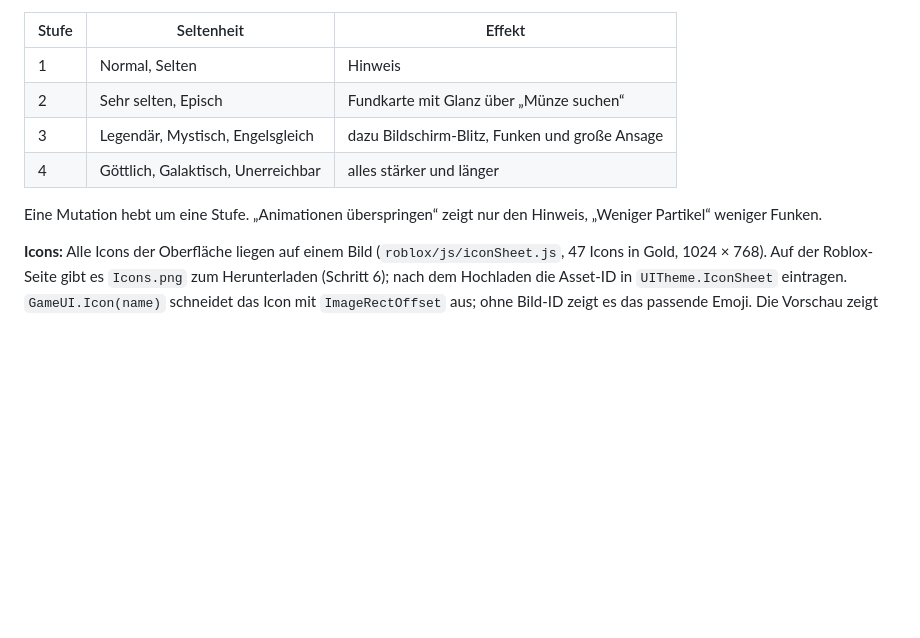
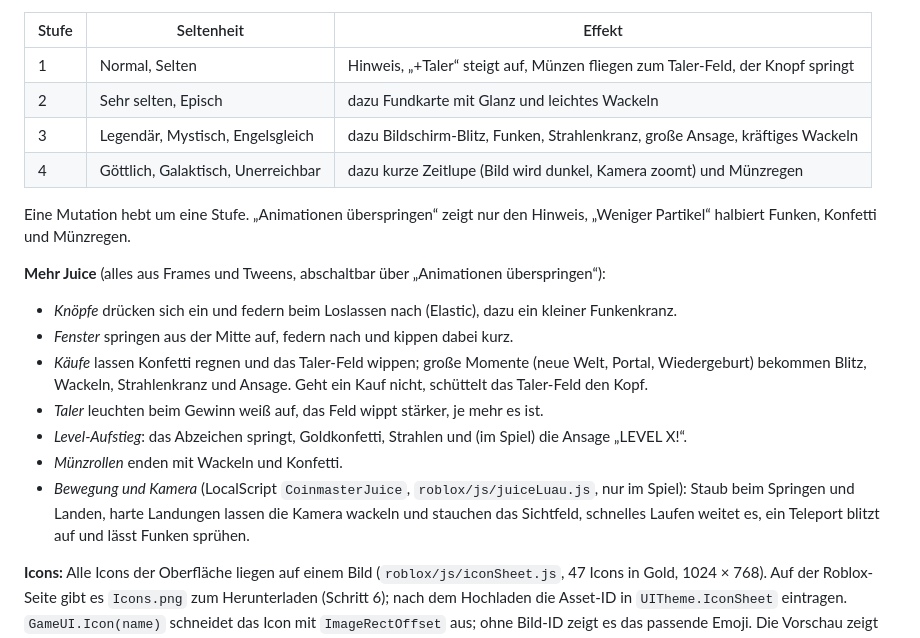
Before and after one commit to spitzefluke/Coinmaster-Adventure, a Markdown page: README.md, the part around the change. Rendered like a GitHub page; blank space fills up the shorter version.

Commit message:
README: Juice
Co-Authored-By: Claude Opus 5.5 <noreply@anthropic.com>
Claude-Session: https://claude.ai/code/session_01Yah5VAFeY7vUYWrWR2EifE

```diff
--- a/README.md
+++ b/README.md
@@ -650,13 +650,25 @@ fliegen Münzen vom Knopf zum Taler-Feld (`GameUI.FlyCoins`). Funde zeigt `GameU
 
 | Stufe | Seltenheit | Effekt |
 | --- | --- | --- |
-| 1 | Normal, Selten | Hinweis |
-| 2 | Sehr selten, Episch | Fundkarte mit Glanz über „Münze suchen“ |
-| 3 | Legendär, Mystisch, Engelsgleich | dazu Bildschirm-Blitz, Funken und große Ansage |
-| 4 | Göttlich, Galaktisch, Unerreichbar | alles stärker und länger |
+| 1 | Normal, Selten | Hinweis, „+Taler“ steigt auf, Münzen fliegen zum Taler-Feld, der Knopf springt |
+| 2 | Sehr selten, Episch | dazu Fundkarte mit Glanz und leichtes Wackeln |
+| 3 | Legendär, Mystisch, Engelsgleich | dazu Bildschirm-Blitz, Funken, Strahlenkranz, große Ansage, kräftiges Wackeln |
+| 4 | Göttlich, Galaktisch, Unerreichbar | dazu kurze Zeitlupe (Bild wird dunkel, Kamera zoomt) und Münzregen |
 
 Eine Mutation hebt um eine Stufe. „Animationen überspringen“ zeigt nur den Hinweis, „Weniger Partikel“
-weniger Funken.
+halbiert Funken, Konfetti und Münzregen.
+
+**Mehr Juice** (alles aus Frames und Tweens, abschaltbar über „Animationen überspringen“):
+- *Knöpfe* drücken sich ein und federn beim Loslassen nach (Elastic), dazu ein kleiner Funkenkranz.
+- *Fenster* springen aus der Mitte auf, federn nach und kippen dabei kurz.
+- *Käufe* lassen Konfetti regnen und das Taler-Feld wippen; große Momente (neue Welt, Portal, Wiedergeburt)
+  bekommen Blitz, Wackeln, Strahlenkranz und Ansage. Geht ein Kauf nicht, schüttelt das Taler-Feld den Kopf.
+- *Taler* leuchten beim Gewinn weiß auf, das Feld wippt stärker, je mehr es ist.
+- *Level-Aufstieg*: das Abzeichen springt, Goldkonfetti, Strahlen und (im Spiel) die Ansage „LEVEL X!“.
+- *Münzrollen* enden mit Wackeln und Konfetti.
+- *Bewegung und Kamera* (LocalScript `CoinmasterJuice`, `roblox/js/juiceLuau.js`, nur im Spiel): Staub beim
+  Springen und Landen, harte Landungen lassen die Kamera wackeln und stauchen das Sichtfeld, schnelles Laufen
+  weitet es, ein Teleport blitzt auf und lässt Funken sprühen.
 
 **Icons:** Alle Icons der Oberfläche liegen auf einem Bild (`roblox/js/iconSheet.js`, 47 Icons in Gold,
 1024 × 768). Auf der Roblox-Seite gibt es `Icons.png` zum Herunterladen (Schritt 6); nach dem Hochladen die
```
